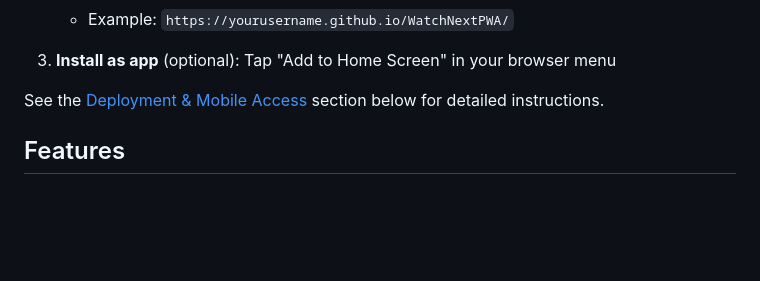
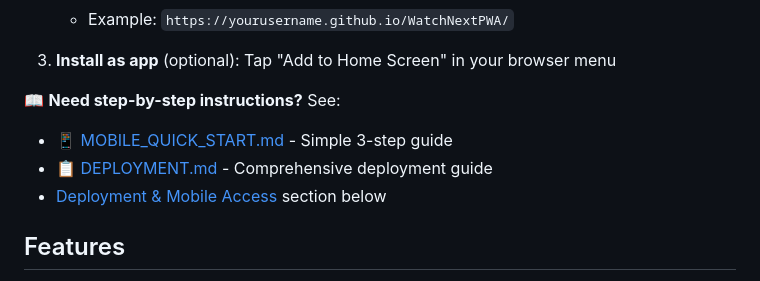
Before and after one commit to TheAntagonist2020/WatchNextPWA, a Markdown page: README.md, the part around the change. Rendered like a GitHub page; blank space fills up the shorter version.

Commit message:
Add MOBILE_QUICK_START.md and update README with guide references
Co-authored-by: TheAntagonist2020 <216861295+TheAntagonist2020@users.noreply.github.com>

```diff
--- a/README.md
+++ b/README.md
@@ -16,7 +16,10 @@ A Progressive Web App that helps you decide what to watch next. Pick your next m
 
 3. **Install as app** (optional): Tap "Add to Home Screen" in your browser menu
 
-See the [Deployment & Mobile Access](#deployment--mobile-access) section below for detailed instructions.
+📖 **Need step-by-step instructions?** See:
+- [📱 MOBILE_QUICK_START.md](MOBILE_QUICK_START.md) - Simple 3-step guide
+- [📋 DEPLOYMENT.md](DEPLOYMENT.md) - Comprehensive deployment guide
+- [Deployment & Mobile Access](#deployment--mobile-access) section below
 
 ## Features
 
```
Also changed, not shown: MOBILE_QUICK_START.md (added, +106 -0 lines).
